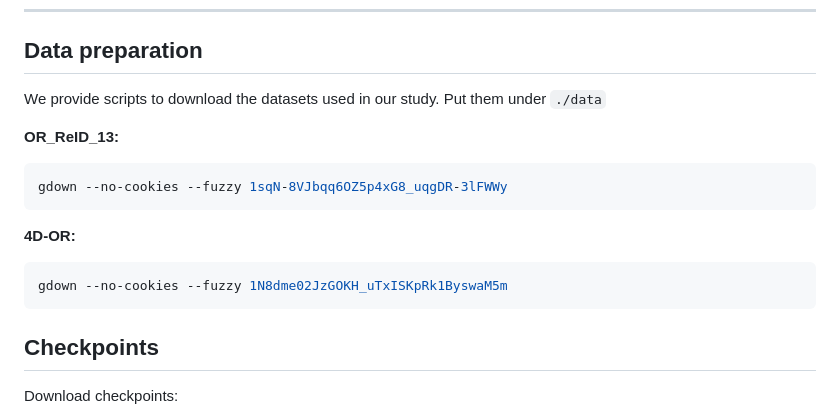
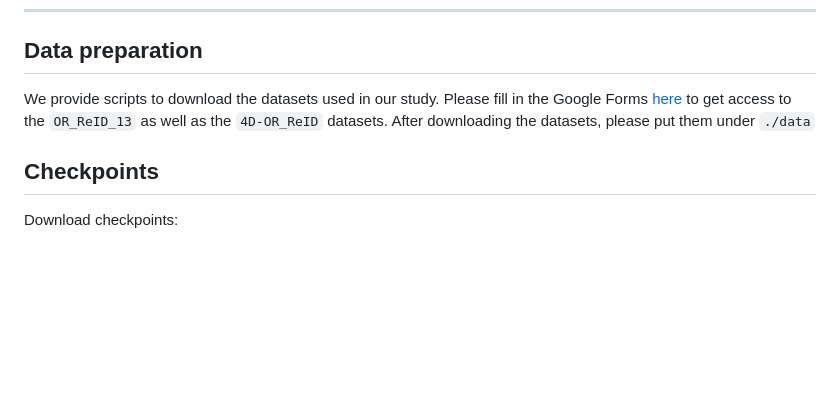
Before and after one commit to wngTn/or_reid, a Markdown page: README.md, the part around the change. Rendered like a GitHub page; blank space fills up the shorter version.

Commit message:
update data preparation instructions in README for dataset access and placement

````diff
--- a/README.md
+++ b/README.md
@@ -50,17 +50,8 @@ uv sync
 ## Data preparation
 
 We provide scripts to download the datasets used in our study.
-Put them under `./data`
-
-**OR_ReID_13:**
-```bash
-gdown --no-cookies --fuzzy 1sqN-8VJbqq6OZ5p4xG8_uqgDR-3lFWWy
-```
-
-**4D-OR:**
-```bash
-gdown --no-cookies --fuzzy 1N8dme02JzGOKH_uTxISKpRk1ByswaM5m
-```
+Please fill in the Google Forms [here](https://forms.gle/EGdZBCwjaRHFsfyF7) to get access to the `OR_ReID_13` as well as the `4D-OR_ReID` datasets.
+After downloading the datasets, please put them under `./data`
 
 ## Checkpoints
 
````
